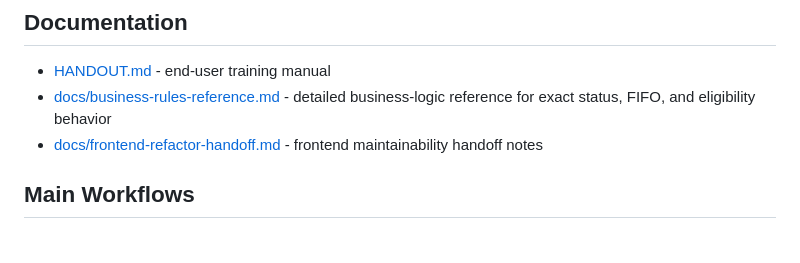
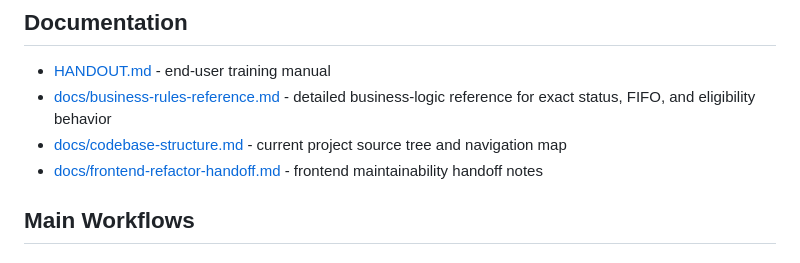
Before and after one commit to Pannawish/Bridge-Inventory, a Markdown page: README.md, the part around the change. GitHub-like rendering.

Commit message:
Add codebase structure in docs

```diff
--- a/README.md
+++ b/README.md
@@ -88,6 +88,7 @@ AGENTS.md   Project engineering standards for contributors and coding agents
 
 - [HANDOUT.md](/Users/peto/Documents/Inventory-Management-frontend/HANDOUT.md) - end-user training manual
 - [docs/business-rules-reference.md](/Users/peto/Documents/Inventory-Management-frontend/docs/business-rules-reference.md) - detailed business-logic reference for exact status, FIFO, and eligibility behavior
+- [docs/codebase-structure.md](/Users/peto/Documents/Inventory-Management-frontend/docs/codebase-structure.md) - current project source tree and navigation map
 - [docs/frontend-refactor-handoff.md](/Users/peto/Documents/Inventory-Management-frontend/docs/frontend-refactor-handoff.md) - frontend maintainability handoff notes
 
 ## Main Workflows
```
Also changed, not shown: docs/codebase-structure.md (added, +352 -0 lines).
